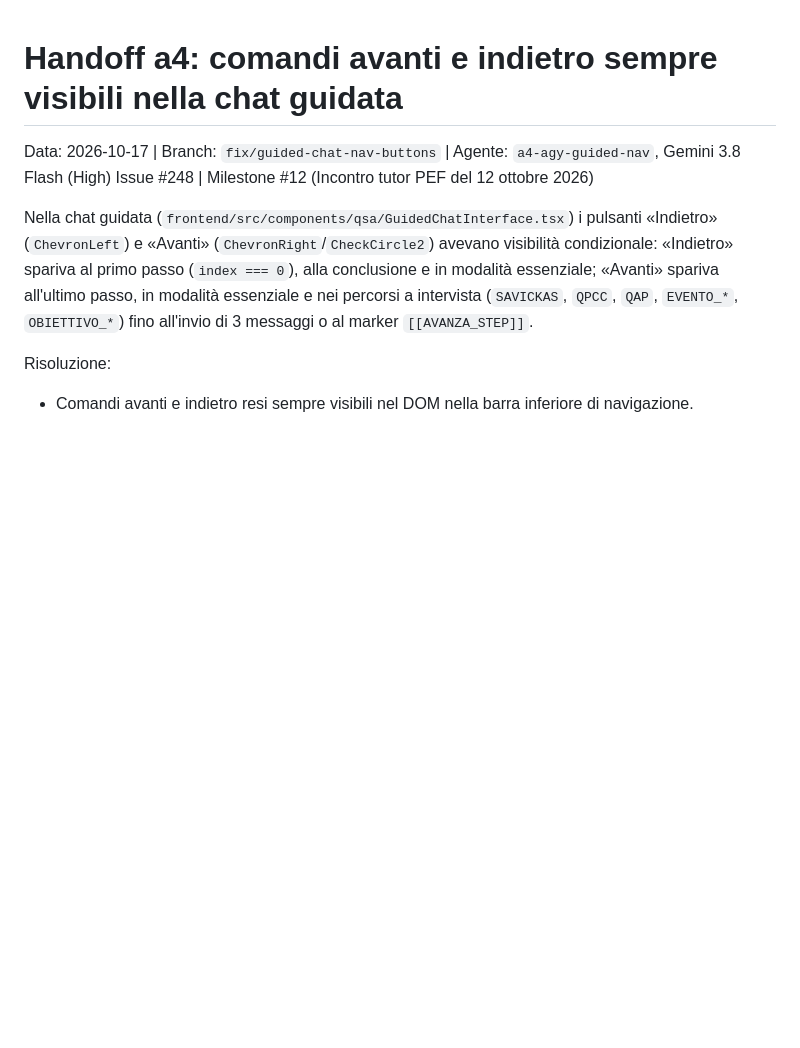
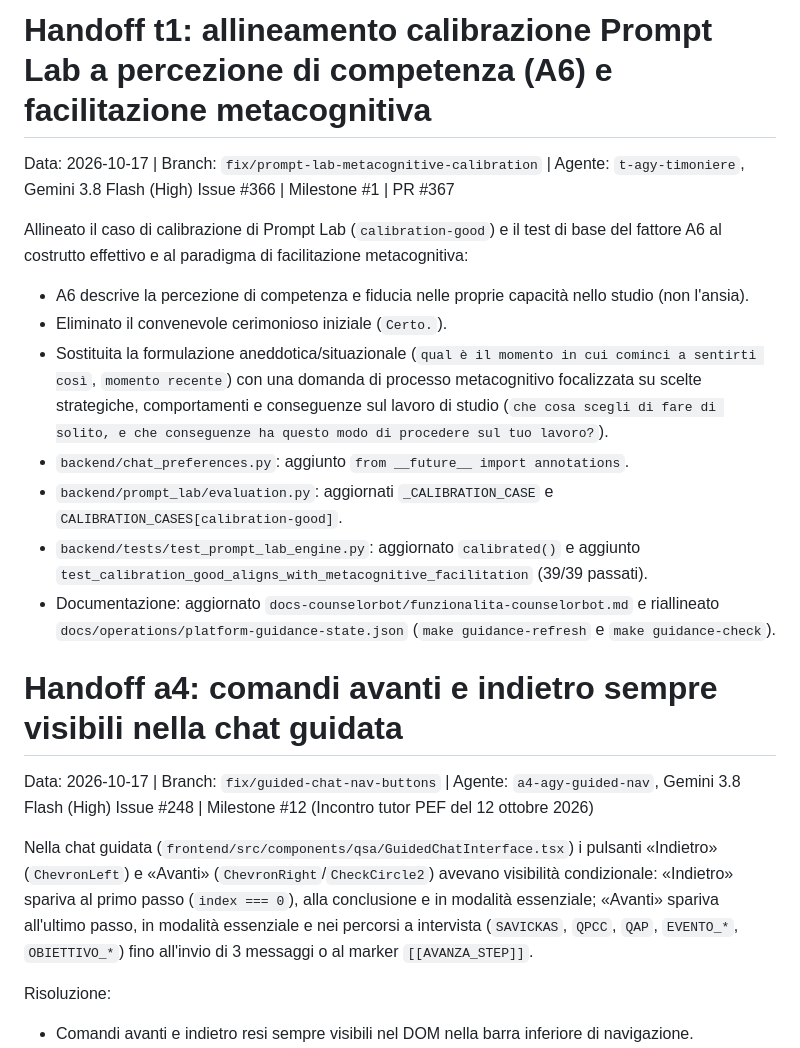
Before and after one commit to nugh75/counselorbot-sbs, a Markdown page: HANDOFF.md, the part around the change. Rendered like a GitHub page; blank space fills up the shorter version.

Commit message:
docs: add handoff for prompt lab calibration alignment

```diff
--- a/HANDOFF.md
+++ b/HANDOFF.md
@@ -1,3 +1,16 @@
+# Handoff t1: allineamento calibrazione Prompt Lab a percezione di competenza (A6) e facilitazione metacognitiva
+Data: 2026-10-17 | Branch: `fix/prompt-lab-metacognitive-calibration` | Agente: `t-agy-timoniere`, Gemini 3.8 Flash (High)
+Issue #366 | Milestone #1 | PR #367
+
+Allineato il caso di calibrazione di Prompt Lab (`calibration-good`) e il test di base del fattore A6 al costrutto effettivo e al paradigma di facilitazione metacognitiva:
+- A6 descrive la percezione di competenza e fiducia nelle proprie capacità nello studio (non l'ansia).
+- Eliminato il convenevole cerimonioso iniziale (`Certo.`).
+- Sostituita la formulazione aneddotica/situazionale (`qual è il momento in cui cominci a sentirti così`, `momento recente`) con una domanda di processo metacognitivo focalizzata su scelte strategiche, comportamenti e conseguenze sul lavoro di studio (`che cosa scegli di fare di solito, e che conseguenze ha questo modo di procedere sul tuo lavoro?`).
+- `backend/chat_preferences.py`: aggiunto `from __future__ import annotations`.
+- `backend/prompt_lab/evaluation.py`: aggiornati `_CALIBRATION_CASE` e `CALIBRATION_CASES[calibration-good]`.
+- `backend/tests/test_prompt_lab_engine.py`: aggiornato `calibrated()` e aggiunto `test_calibration_good_aligns_with_metacognitive_facilitation` (39/39 passati).
+- Documentazione: aggiornato `docs-counselorbot/funzionalita-counselorbot.md` e riallineato `docs/operations/platform-guidance-state.json` (`make guidance-refresh` e `make guidance-check`).
+
 # Handoff a4: comandi avanti e indietro sempre visibili nella chat guidata
 Data: 2026-10-17 | Branch: `fix/guided-chat-nav-buttons` | Agente: `a4-agy-guided-nav`, Gemini 3.8 Flash (High)
 Issue #248 | Milestone #12 (Incontro tutor PEF del 12 ottobre 2026)
```
